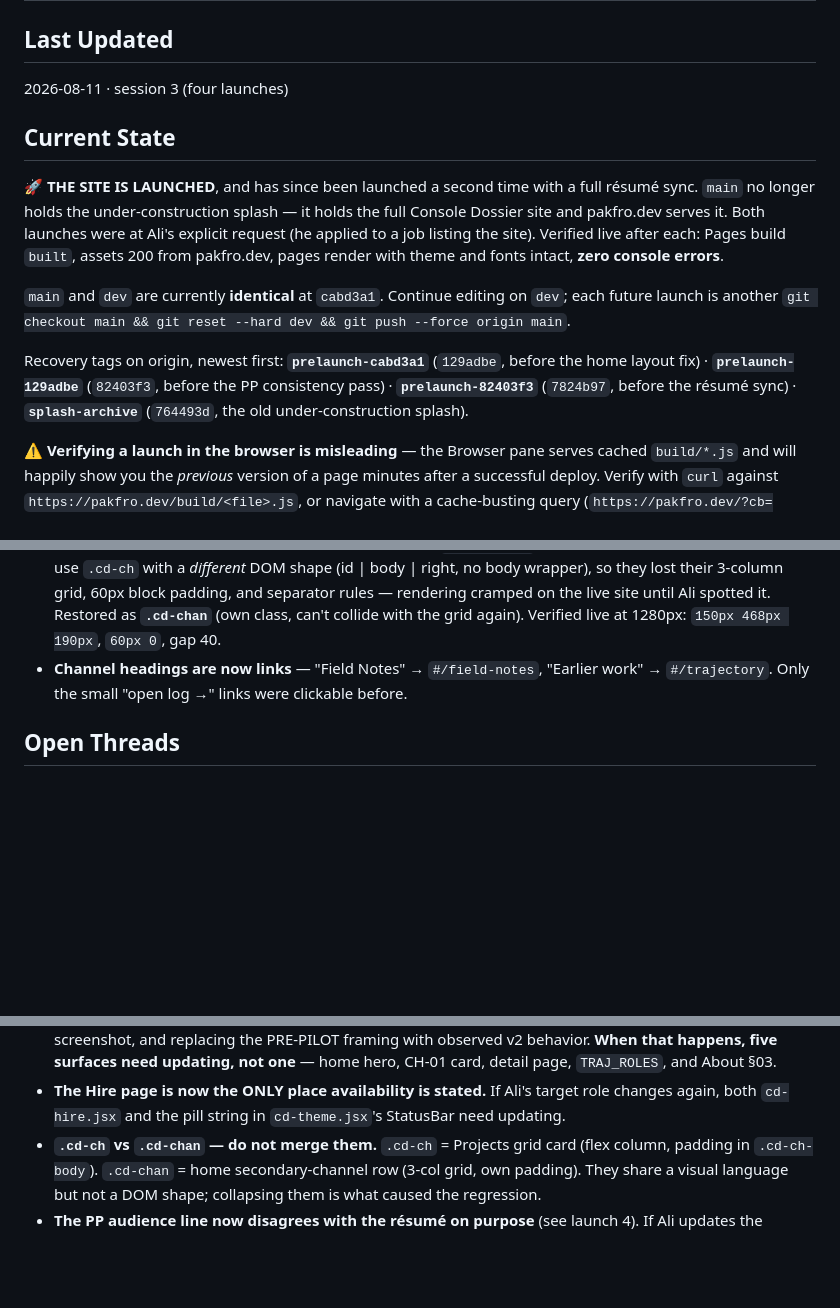
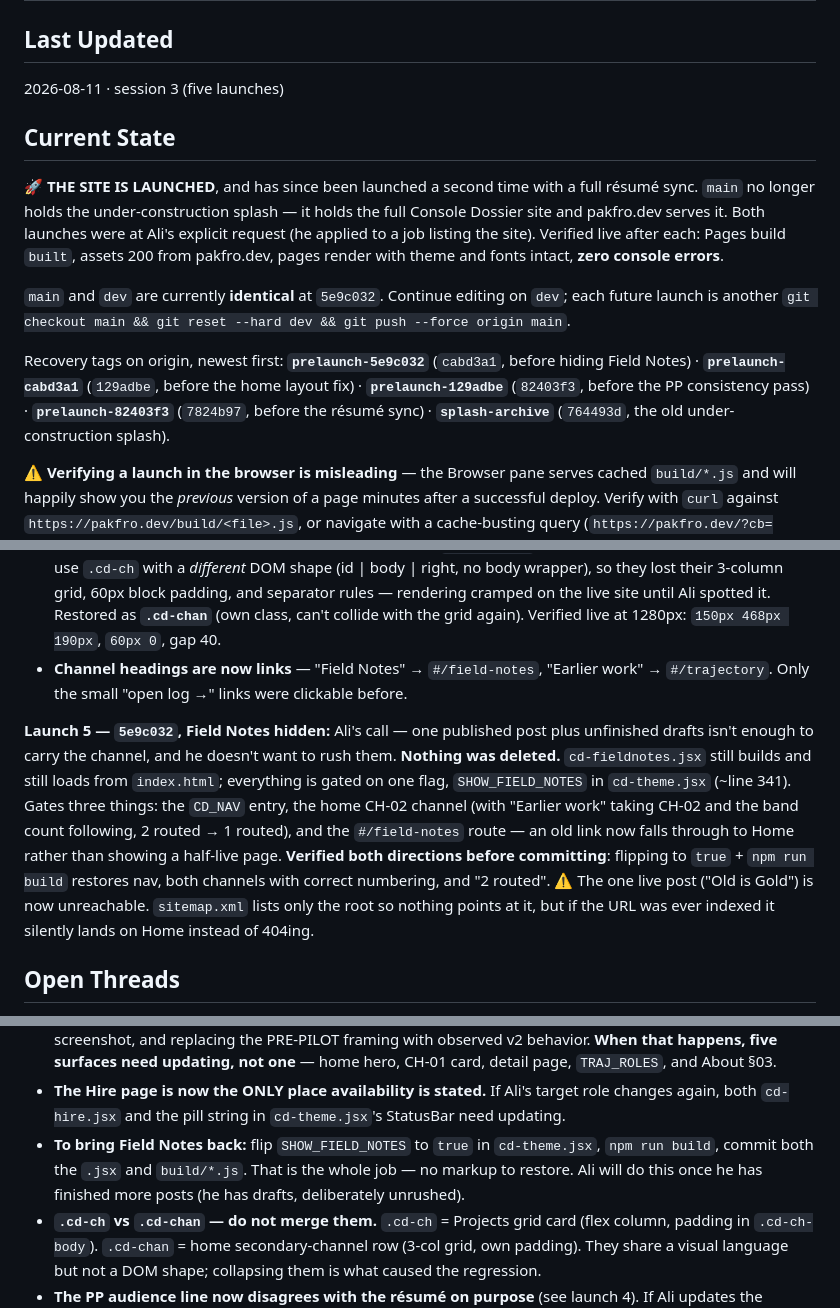
Before and after one commit to alitahir6001/alitahir6001.github.io, a Markdown page: .ai/handoff.md, 3 parts joined by grey strips. GitHub-like rendering; blank space fills up the shorter version.

Commit message:
update session files: Field Notes hidden, launched (5e9c032)
Co-Authored-By: Claude Opus 5 <noreply@anthropic.com>

```diff
--- a/.ai/handoff.md
+++ b/.ai/handoff.md
@@ -1,7 +1,7 @@
 # Handoff — Live State
 
 ## Last Updated
-2026-08-11 · session 3 (four launches)
+2026-08-11 · session 3 (five launches)
 
 ## Current State
 **🚀 THE SITE IS LAUNCHED**, and has since been launched a second time with a full résumé sync.
@@ -10,13 +10,13 @@ pakfro.dev serves it. Both launches were at Ali's explicit request (he applied t
 the site). Verified live after each: Pages build `built`, assets 200 from pakfro.dev, pages render
 with theme and fonts intact, **zero console errors**.
 
-`main` and `dev` are currently **identical** at `cabd3a1`. Continue editing on `dev`; each future
+`main` and `dev` are currently **identical** at `5e9c032`. Continue editing on `dev`; each future
 launch is another `git checkout main && git reset --hard dev && git push --force origin main`.
 
-Recovery tags on origin, newest first: **`prelaunch-cabd3a1`** (`129adbe`, before the home layout
-fix) · **`prelaunch-129adbe`** (`82403f3`, before the PP consistency pass) ·
-**`prelaunch-82403f3`** (`7824b97`, before the résumé sync) · **`splash-archive`** (`764493d`,
-the old under-construction splash).
+Recovery tags on origin, newest first: **`prelaunch-5e9c032`** (`cabd3a1`, before hiding Field
+Notes) · **`prelaunch-cabd3a1`** (`129adbe`, before the home layout fix) · **`prelaunch-129adbe`**
+(`82403f3`, before the PP consistency pass) · **`prelaunch-82403f3`** (`7824b97`, before the résumé
+sync) · **`splash-archive`** (`764493d`, the old under-construction splash).
 
 ⚠️ **Verifying a launch in the browser is misleading** — the Browser pane serves cached
 `build/*.js` and will happily show you the *previous* version of a page minutes after a successful
@@ -85,6 +85,18 @@ instructor's guidance"; they are onboarding / professor / career coach everywher
 - **Channel headings are now links** — "Field Notes" → `#/field-notes`, "Earlier work" →
   `#/trajectory`. Only the small "open log →" links were clickable before.
 
+**Launch 5 — `5e9c032`, Field Notes hidden:**
+Ali's call — one published post plus unfinished drafts isn't enough to carry the channel, and he
+doesn't want to rush them. **Nothing was deleted.** `cd-fieldnotes.jsx` still builds and still
+loads from `index.html`; everything is gated on one flag, `SHOW_FIELD_NOTES` in `cd-theme.jsx`
+(~line 341). Gates three things: the `CD_NAV` entry, the home CH-02 channel (with "Earlier work"
+taking CH-02 and the band count following, 2 routed → 1 routed), and the `#/field-notes` route —
+an old link now falls through to Home rather than showing a half-live page. **Verified both
+directions before committing**: flipping to `true` + `npm run build` restores nav, both channels
+with correct numbering, and "2 routed".
+⚠️ The one live post ("Old is Gold") is now unreachable. `sitemap.xml` lists only the root so
+nothing points at it, but if the URL was ever indexed it silently lands on Home instead of 404ing.
+
 ## Open Threads
 - **`cd-about.jsx` is still the last page never reviewed end-to-end.** Launch 3 touched only its
   §03 audience line; the rest (§01 bio, §02 blockquote, §04 prior life) has never been checked
@@ -103,6 +115,9 @@ instructor's guidance"; they are onboarding / professor / career coach everywher
   CH-01 card, detail page, `TRAJ_ROLES`, and About §03.
 - **The Hire page is now the ONLY place availability is stated.** If Ali's target role changes
   again, both `cd-hire.jsx` and the pill string in `cd-theme.jsx`'s StatusBar need updating.
+- **To bring Field Notes back:** flip `SHOW_FIELD_NOTES` to `true` in `cd-theme.jsx`,
+  `npm run build`, commit both the `.jsx` and `build/*.js`. That is the whole job — no markup to
+  restore. Ali will do this once he has finished more posts (he has drafts, deliberately unrushed).
 - **`.cd-ch` vs `.cd-chan` — do not merge them.** `.cd-ch` = Projects grid card (flex column,
   padding in `.cd-ch-body`). `.cd-chan` = home secondary-channel row (3-col grid, own padding).
   They share a visual language but not a DOM shape; collapsing them is what caused the regression.
```
Also changed, not shown: .ai/backlog.md (+9 -0 lines), .ai/current-task.md (+11 -1 lines).
